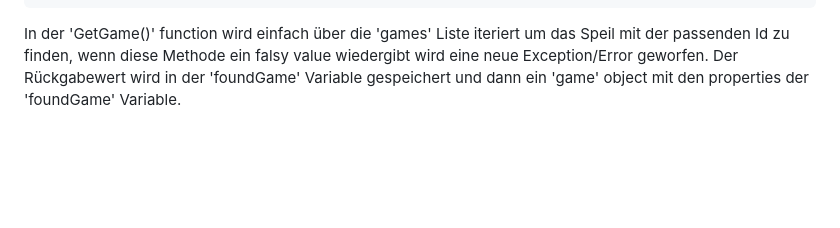
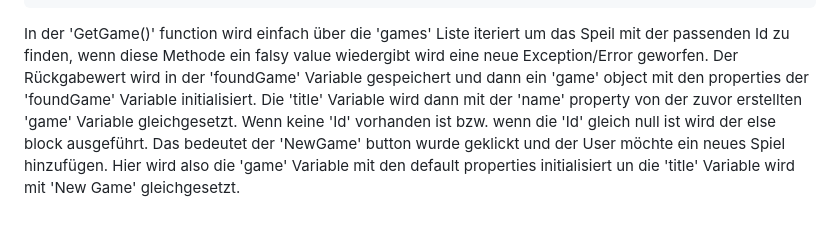
Before and after one commit to devham236/blazor-crud-app, a Markdown page: GameStore.Client/Explanations/EditGame.md, the part around the change. GitHub-like rendering; blank space fills up the shorter version.

Commit message:
update md file

````diff
--- a/GameStore.Client/Explanations/EditGame.md
+++ b/GameStore.Client/Explanations/EditGame.md
@@ -152,4 +152,8 @@ public static Game GetGame(int id)
 }
 ```
 In der 'GetGame()' function wird einfach über die 'games' Liste iteriert um das Speil mit der passenden Id zu finden, wenn diese Methode ein falsy value wiedergibt wird eine neue Exception/Error geworfen.
-Der Rückgabewert wird in der 'foundGame' Variable gespeichert und dann ein 'game' object mit den properties der 'foundGame' Variable.
+Der Rückgabewert wird in der 'foundGame' Variable gespeichert und dann ein 'game' object mit den properties der 'foundGame' Variable initialisiert.
+Die 'title' Variable wird dann mit der 'name' property von der zuvor erstellten 'game' Variable gleichgesetzt.
+Wenn keine 'Id' vorhanden ist bzw. wenn die 'Id' gleich null ist wird der else block ausgeführt.
+Das bedeutet der 'NewGame' button wurde geklickt und der User möchte ein neues Spiel hinzufügen.
+Hier wird also die 'game' Variable mit den default properties initialisiert un die 'title' Variable wird mit 'New Game' gleichgesetzt.
````
